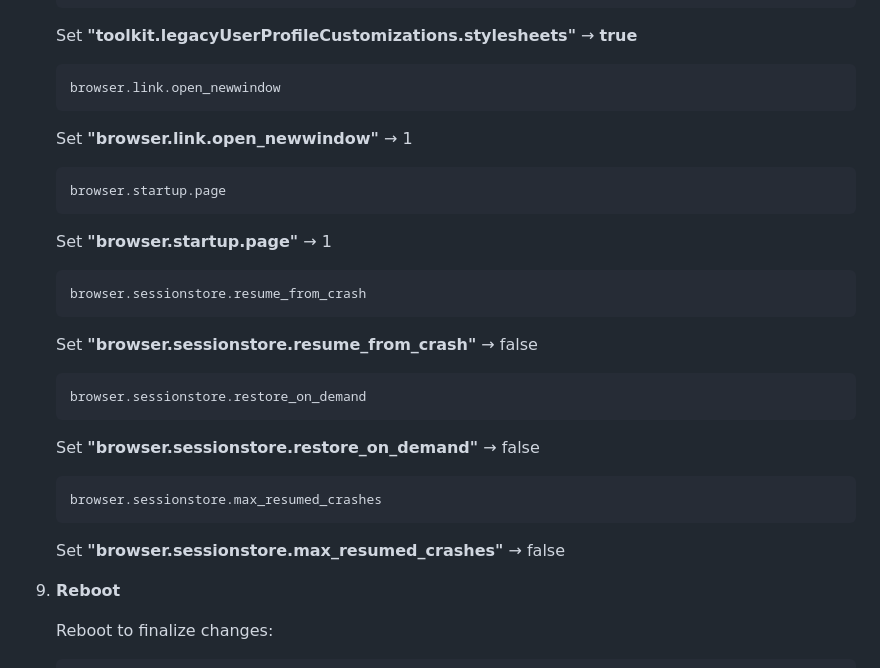
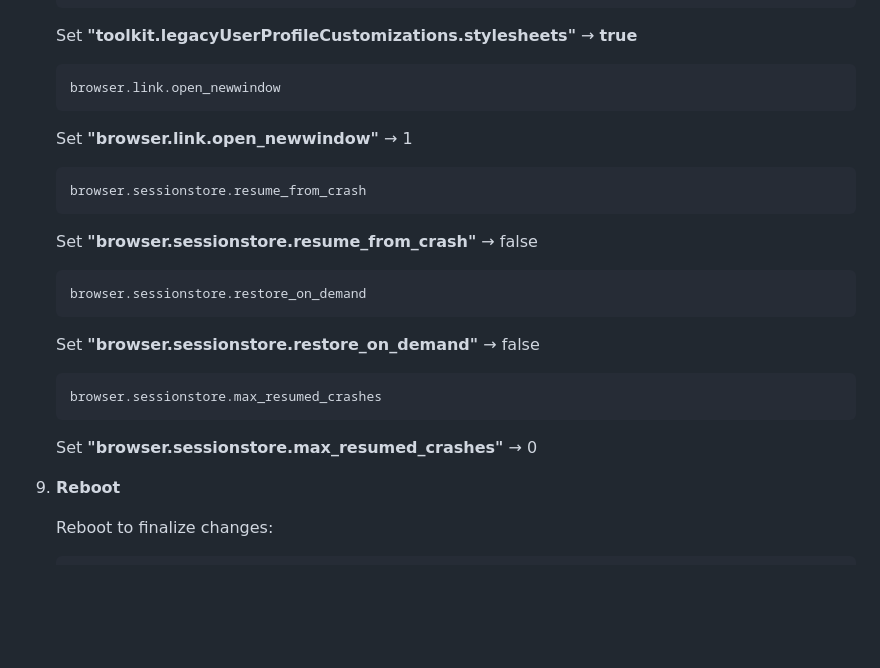
Before and after one commit to devbyte1328/personal-tv-streamer-iso, a Markdown page: README.md, the part around the change. GitHub-like rendering; blank space fills up the shorter version.

Commit message:
Fix commit(c2249db)

````diff
--- a/README.md
+++ b/README.md
@@ -206,10 +206,6 @@ Vendor links (read the above warning first):
     ```
     Set **"browser.link.open_newwindow"** → 1
     ```
-    browser.startup.page
-    ```
-    Set **"browser.startup.page"** → 1
-    ```
     browser.sessionstore.resume_from_crash
     ```
     Set **"browser.sessionstore.resume_from_crash"** → false
@@ -220,7 +216,7 @@ Vendor links (read the above warning first):
     ```
     browser.sessionstore.max_resumed_crashes
     ```
-    Set **"browser.sessionstore.max_resumed_crashes"** → false
+    Set **"browser.sessionstore.max_resumed_crashes"** → 0
 
 10. **Reboot**
 
````
